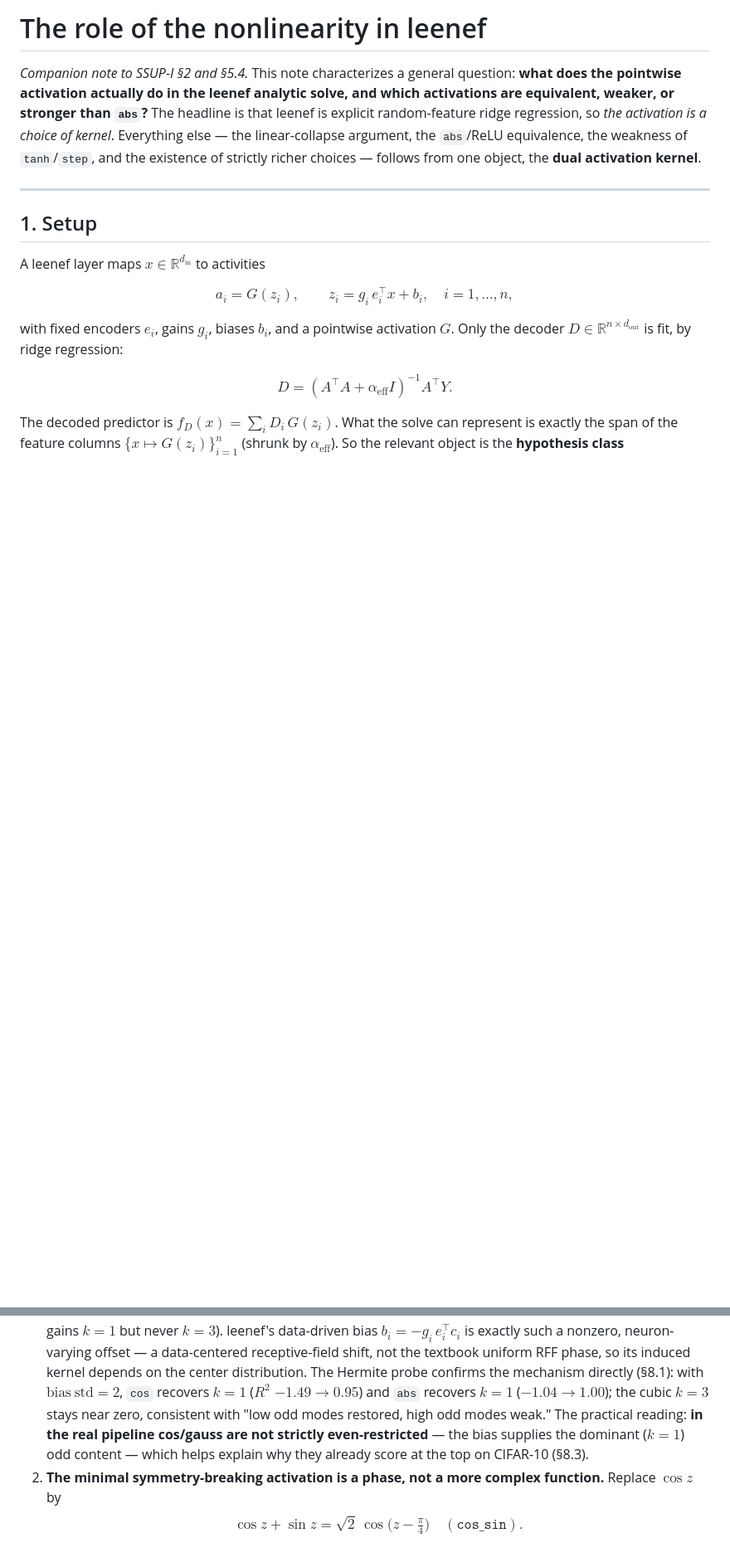
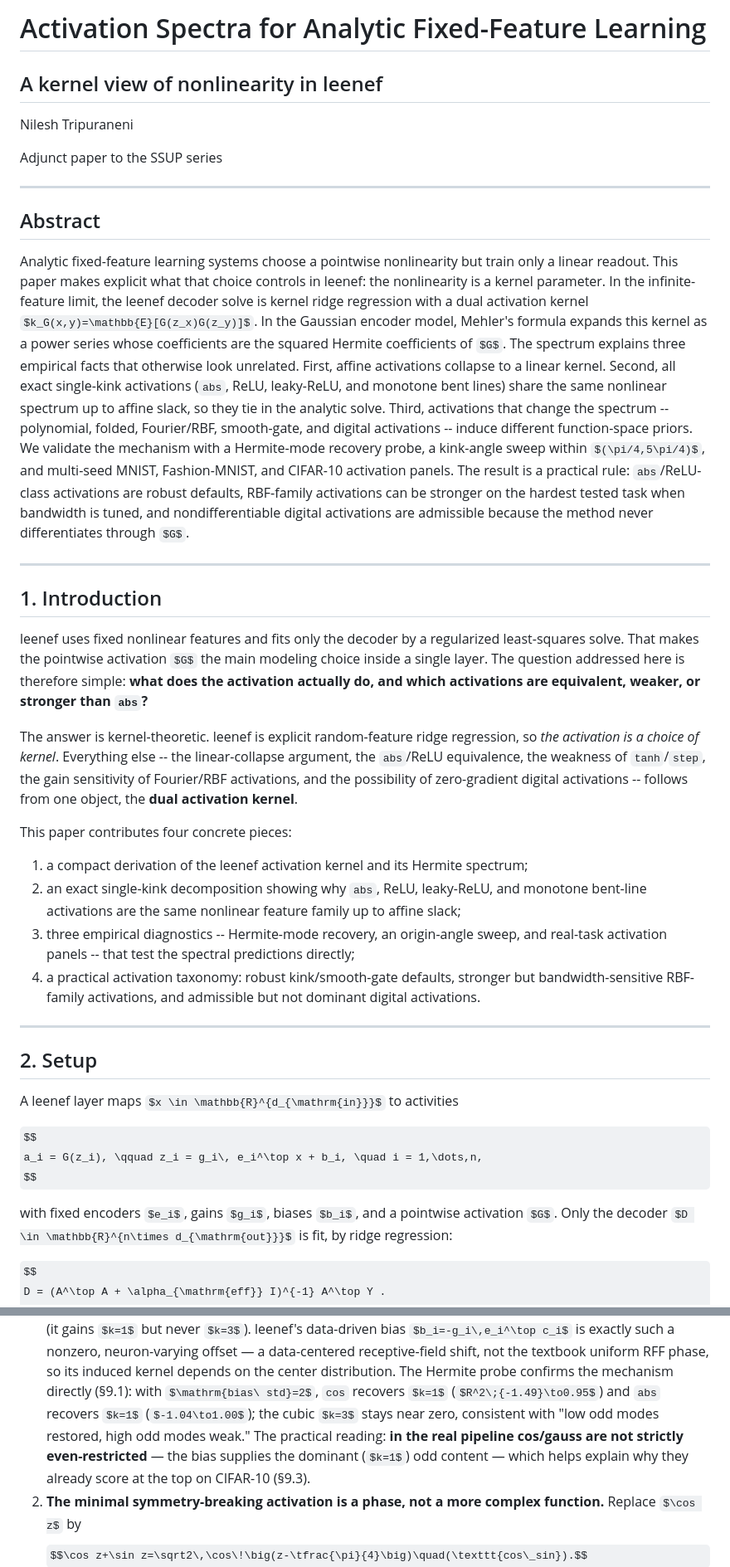
Before and after one commit to nikeke/leenef, a Markdown page: docs/activation_kernel_theory.md, 2 parts joined by grey strips. Shown at 83% size. Rendered like a GitHub page; some formulas as TeX source; blank space fills up the shorter version.

```diff
--- a/docs/activation_kernel_theory.md
+++ b/docs/activation_kernel_theory.md
@@ -1,18 +1,73 @@
-# The role of the nonlinearity in leenef
+# Activation Spectra for Analytic Fixed-Feature Learning
 
-*Companion note to SSUP-I §2 and §5.4.*  This note characterizes a
-general question: **what does the pointwise activation actually do in the
-leenef analytic solve, and which activations are equivalent, weaker, or
-stronger than `abs`?**  The headline is that leenef is explicit
-random-feature ridge regression, so *the activation is a choice of
-kernel*.  Everything else — the linear-collapse argument, the
-`abs`/ReLU equivalence, the weakness of `tanh`/`step`, and the
-existence of strictly richer choices — follows from one object, the
-**dual activation kernel**.
+## A kernel view of nonlinearity in leenef
+
+Nilesh Tripuraneni
+
+Adjunct paper to the SSUP series
 
 ---
 
-## 1. Setup
+## Abstract
+
+Analytic fixed-feature learning systems choose a pointwise nonlinearity
+but train only a linear readout.  This paper makes explicit what that
+choice controls in leenef: the nonlinearity is a kernel parameter.  In
+the infinite-feature limit, the leenef decoder solve is kernel ridge
+regression with a dual activation kernel
+$k_G(x,y)=\mathbb{E}[G(z_x)G(z_y)]$.  In the Gaussian encoder model,
+Mehler's formula expands this kernel as a power series whose coefficients
+are the squared Hermite coefficients of $G$.  The spectrum explains three
+empirical facts that otherwise look unrelated.  First, affine activations
+collapse to a linear kernel.  Second, all exact single-kink activations
+(`abs`, ReLU, leaky-ReLU, and monotone bent lines) share the same
+nonlinear spectrum up to affine slack, so they tie in the analytic solve.
+Third, activations that change the spectrum -- polynomial, folded,
+Fourier/RBF, smooth-gate, and digital activations -- induce different
+function-space priors.  We validate the mechanism with a Hermite-mode
+recovery probe, a kink-angle sweep within $(\pi/4,5\pi/4)$, and
+multi-seed MNIST, Fashion-MNIST, and CIFAR-10 activation panels.  The
+result is a practical rule: `abs`/ReLU-class activations are robust
+defaults, RBF-family activations can be stronger on the hardest tested task
+when bandwidth is tuned,
+and nondifferentiable digital activations are admissible because the
+method never differentiates through $G$.
+
+---
+
+## 1. Introduction
+
+leenef uses fixed nonlinear features and fits only the decoder by a
+regularized least-squares solve.  That makes the pointwise activation
+$G$ the main modeling choice inside a single layer.  The
+question addressed here is therefore simple: **what does the activation
+actually do, and which activations are equivalent, weaker, or stronger
+than `abs`?**
+
+The answer is kernel-theoretic.  leenef is explicit random-feature ridge
+regression, so *the activation is a choice of kernel*.  Everything else
+-- the linear-collapse argument, the `abs`/ReLU equivalence, the weakness
+of `tanh`/`step`, the gain sensitivity of Fourier/RBF activations, and
+the possibility of zero-gradient digital activations -- follows from one
+object, the **dual activation kernel**.
+
+This paper contributes four concrete pieces:
+
+1. a compact derivation of the leenef activation kernel and its Hermite
+   spectrum;
+2. an exact single-kink decomposition showing why `abs`, ReLU,
+   leaky-ReLU, and monotone bent-line activations are the same nonlinear
+   feature family up to affine slack;
+3. three empirical diagnostics -- Hermite-mode recovery, an origin-angle
+   sweep, and real-task activation panels -- that test the spectral
+   predictions directly;
+4. a practical activation taxonomy: robust kink/smooth-gate defaults,
+   stronger but bandwidth-sensitive RBF-family activations, and
+   admissible but not dominant digital activations.
+
+---
+
+## 2. Setup
 
 A leenef layer maps $x \in \mathbb{R}^{d_{\mathrm{in}}}$ to activities
 
@@ -350,13 +410,13 @@ result is **how cheaply it is removed.**  Three observations:
    bias $b_i=-g_i\,e_i^\top c_i$ is exactly such a nonzero, neuron-varying
    offset — a data-centered receptive-field shift, not the textbook uniform
    RFF phase, so its induced kernel depends on the center distribution.  The
-   Hermite probe confirms the mechanism directly (§8.1): with
+   Hermite probe confirms the mechanism directly (§9.1): with
    $\mathrm{bias\ std}=2$, `cos` recovers $k=1$ ($R^2\;{-1.49}\to0.95$) and
    `abs` recovers $k=1$ ($-1.04\to1.00$); the cubic $k=3$ stays near zero,
    consistent with "low odd modes restored, high odd modes weak."  The
    practical reading: **in the real pipeline cos/gauss are not strictly
    even-restricted** — the bias supplies the dominant ($k=1$) odd content —
-   which helps explain why they already score at the top on CIFAR-10 (§8.3).
+   which helps explain why they already score at the top on CIFAR-10 (§9.3).
 2. **The minimal symmetry-breaking activation is a phase, not a more
    complex function.**  Replace $\cos z$ by
    $$\cos z+\sin z=\sqrt2\,\cos\!\big(z-\tfrac{\pi}{4}\big)\quad(\texttt{cos\_sin}).$$
```
Also changed, not shown: other parts of docs/activation_kernel_theory.md (+224 -179 lines), docs/figures/activation_hermite_spectrum.png, 3 other files.
